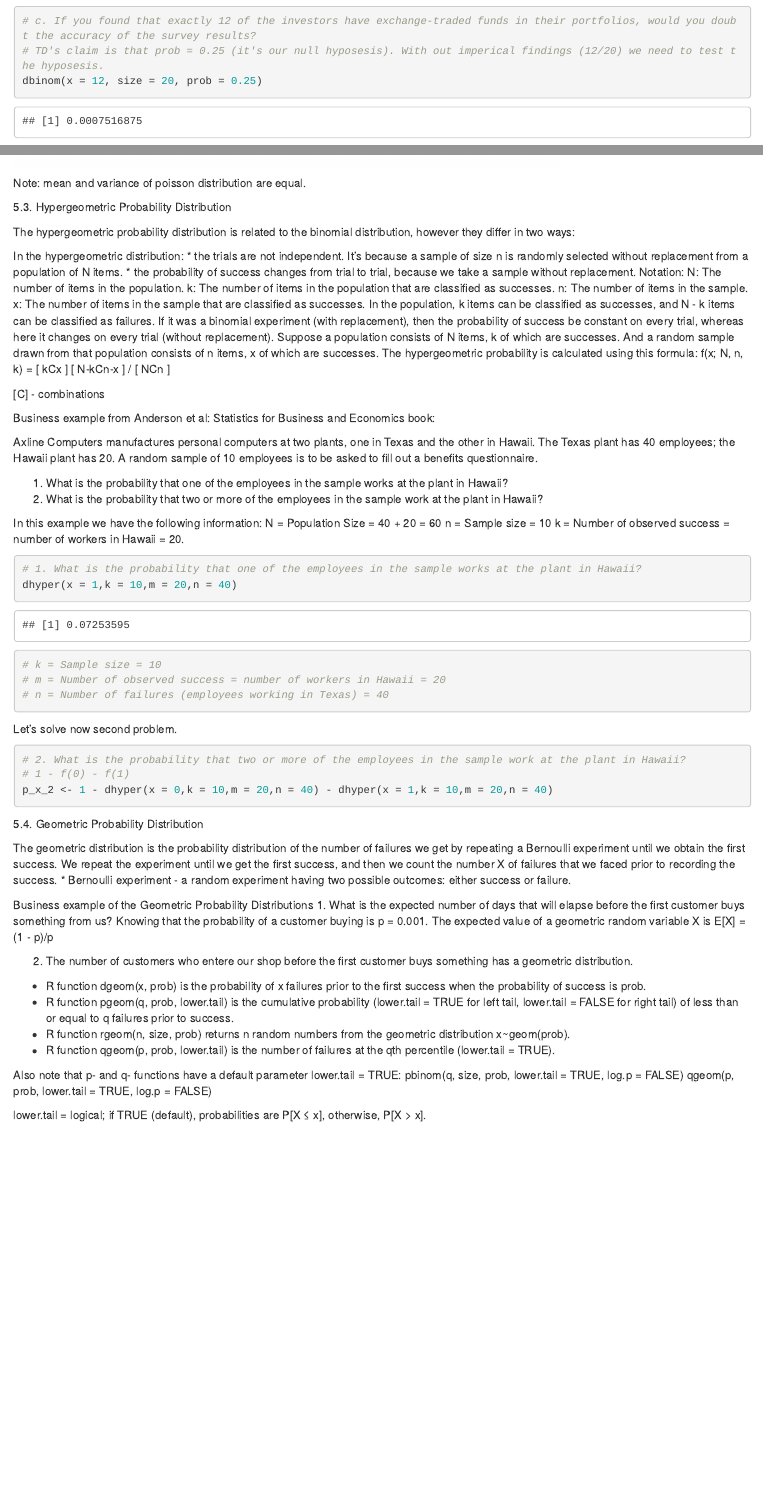
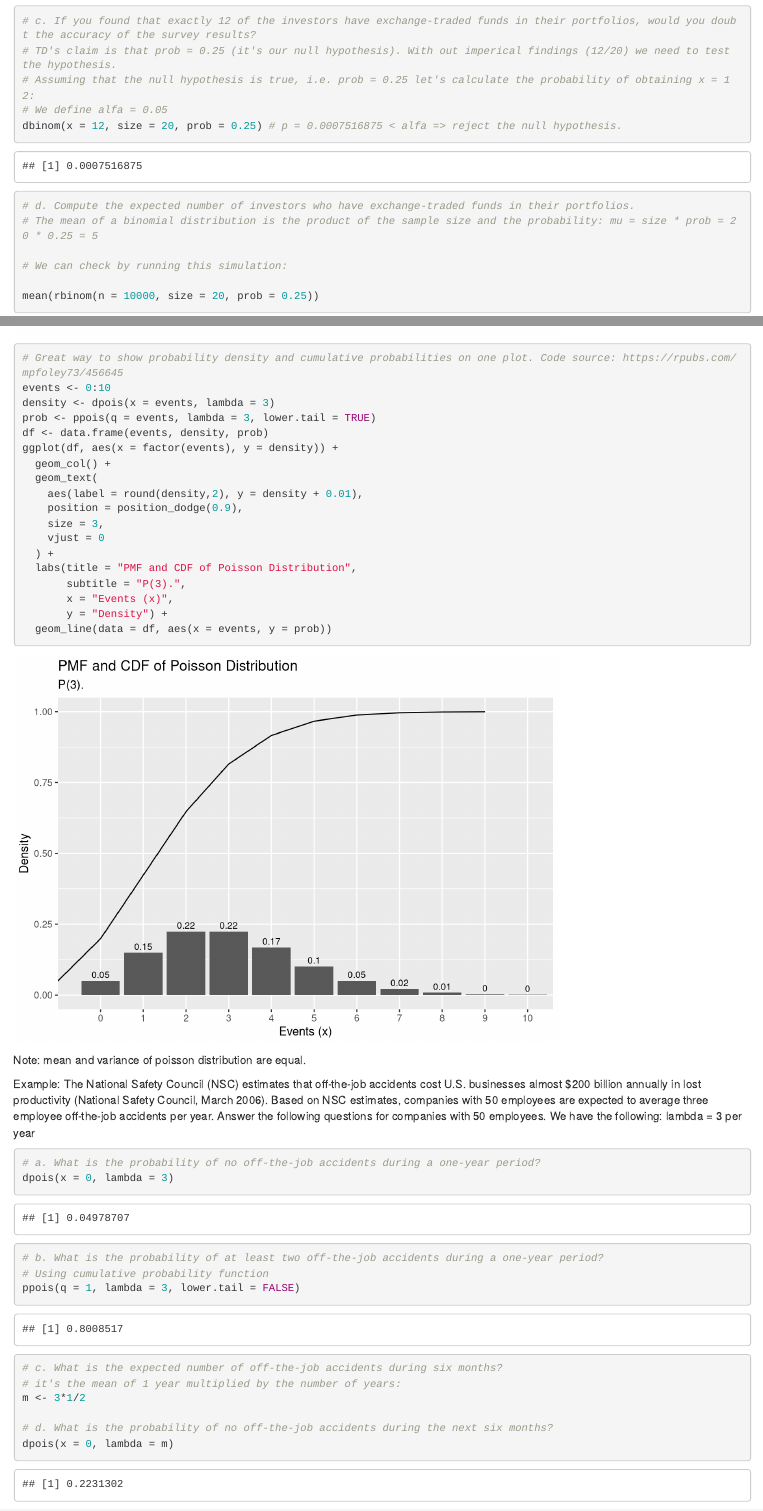
Before and after one commit to ijabine/Statistics-in-R, an R Markdown document (2.Discrete-Probability-Distributions.Rmd): the page in a window 1100 px wide, from 3940 px down before the commit and from 4200 px down after it, so that both start at the same text, and a second part further down, joined at a grey line. Rendered offline with R 4.5, knitr and Pandoc, with nearby package versions; code that draws random numbers runs with fixed seeds of ours.

Commit message:
Update 2.Discrete-Probability-Distributions.Rmd

````diff
--- a/2.Discrete-Probability-Distributions.Rmd
+++ b/2.Discrete-Probability-Distributions.Rmd
@@ -165,10 +166,17 @@ dbinom(x = 4, size = 20, prob = 0.25)
 1 - pbinom(q = 1,size = 20,prob = 0.25,lower.tail = TRUE)
 
 # c. If you found that exactly 12 of the investors have exchange-traded funds in their portfolios, would you doubt the accuracy of the survey results?
-# TD's claim is that prob = 0.25 (it's our null hyposesis). With out imperical findings (12/20) we need to test the hyposesis.
-dbinom(x = 12, size = 20, prob = 0.25)
+# TD's claim is that prob = 0.25 (it's our null hypothesis). With out imperical findings (12/20) we need to test the hypothesis.
+# Assuming that the null hypothesis is true, i.e. prob = 0.25 let's calculate the probability of obtaining x = 12:
+# We define alfa = 0.05
+dbinom(x = 12, size = 20, prob = 0.25) # p = 0.0007516875 < alfa => reject the null hypothesis.
 
+# d. Compute the expected number of investors who have exchange-traded funds in their portfolios.
+# The mean of a binomial distribution is the product of the sample size and the probability: mu = size * prob = 20 * 0.25 = 5
 
+# We can check by running this simulation:
+
+mean(rbinom(n = 10000, size = 20, prob = 0.25))
 
 ```
 
@@ -212,8 +220,52 @@ dpois(x = 3, lambda = 3) +
 
 
 plot(dpois(1:100,15),type = "h",col = 3, lwd = 3, ylab = "Probability")
+
+# Great way to show probability density and cumulative probabilities on one plot. Code source: https://rpubs.com/mpfoley73/456645
+events <- 0:10
+density <- dpois(x = events, lambda = 3)
+prob <- ppois(q = events, lambda = 3, lower.tail = TRUE)
+df <- data.frame(events, density, prob)
+ggplot(df, aes(x = factor(events), y = density)) +
+  geom_col() +
+  geom_text(
+    aes(label = round(density,2), y = density + 0.01),
+    position = position_dodge(0.9),
+    size = 3,
+    vjust = 0
+  ) +
+  labs(title = "PMF and CDF of Poisson Distribution",
+       subtitle = "P(3).",
+       x = "Events (x)",
+       y = "Density") +
+  geom_line(data = df, aes(x = events, y = prob))
 ```
 Note: mean and variance of poisson distribution are equal.
+
+Example:
+The National Safety Council (NSC) estimates that off-the-job accidents cost U.S. businesses
+almost $200 billion annually in lost productivity (National Safety Council, March
+2006). Based on NSC estimates, companies with 50 employees are expected to average
+three employee off-the-job accidents per year. Answer the following questions for companies
+with 50 employees.
+We have the following: lambda = 3 per year
+```{r}
+# a. What is the probability of no off-the-job accidents during a one-year period?
+dpois(x = 0, lambda = 3)
+
+# b. What is the probability of at least two off-the-job accidents during a one-year period?
+# Using cumulative probability function
+ppois(q = 1, lambda = 3, lower.tail = FALSE)
+
+# c. What is the expected number of off-the-job accidents during six months?
+# it's the mean of 1 year multiplied by the number of years:
+m <- 3*1/2
+
+# d. What is the probability of no off-the-job accidents during the next six months?
+dpois(x = 0, lambda = m)
+
+```
+
 
  5.3. Hypergeometric Probability Distribution
 
````
Also changed, not shown: 2.Discrete-Probability-Distributions.Rmd (38 more changed lines).
